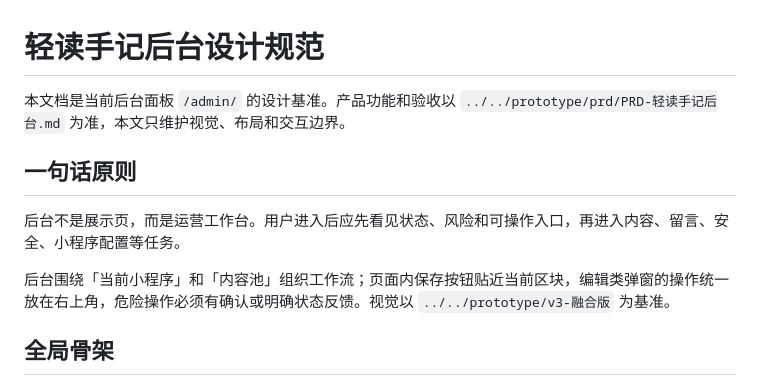
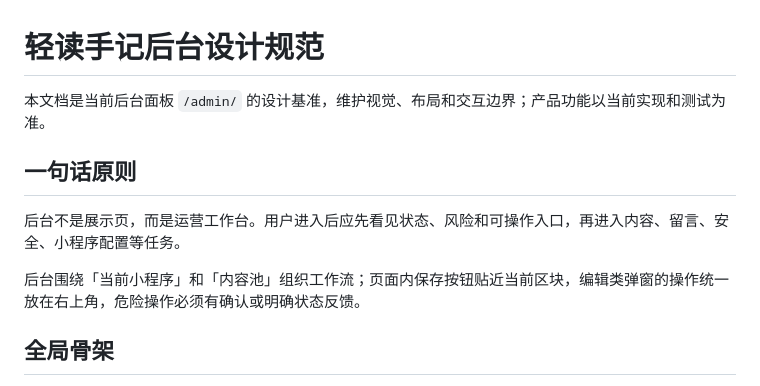
Before and after one commit to Scope-lxy/Secret-Box, a Markdown page: admin/docs/admin-workbench-design-spec.md, the part around the change. GitHub-like rendering.

Commit message:
Reorganize public documentation

```diff
--- a/admin/docs/admin-workbench-design-spec.md
+++ b/admin/docs/admin-workbench-design-spec.md
@@ -1,12 +1,12 @@
 # 轻读手记后台设计规范
 
-本文档是当前后台面板 `/admin/` 的设计基准。产品功能和验收以 `../../prototype/prd/PRD-轻读手记后台.md` 为准，本文只维护视觉、布局和交互边界。
+本文档是当前后台面板 `/admin/` 的设计基准，维护视觉、布局和交互边界；产品功能以当前实现和测试为准。
 
 ## 一句话原则
 
 后台不是展示页，而是运营工作台。用户进入后应先看见状态、风险和可操作入口，再进入内容、留言、安全、小程序配置等任务。
 
-后台围绕「当前小程序」和「内容池」组织工作流；页面内保存按钮贴近当前区块，编辑类弹窗的操作统一放在右上角，危险操作必须有确认或明确状态反馈。视觉以 `../../prototype/v3-融合版` 为基准。
+后台围绕「当前小程序」和「内容池」组织工作流；页面内保存按钮贴近当前区块，编辑类弹窗的操作统一放在右上角，危险操作必须有确认或明确状态反馈。
 
 ## 全局骨架
 
```
